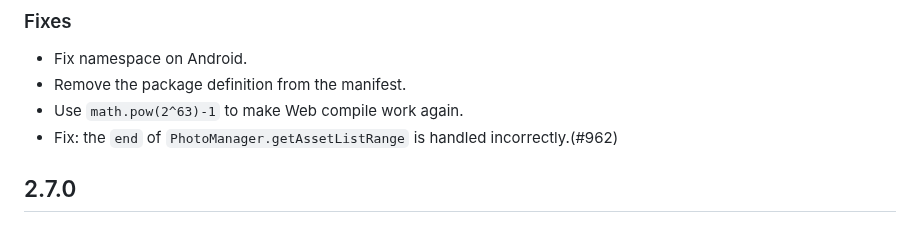
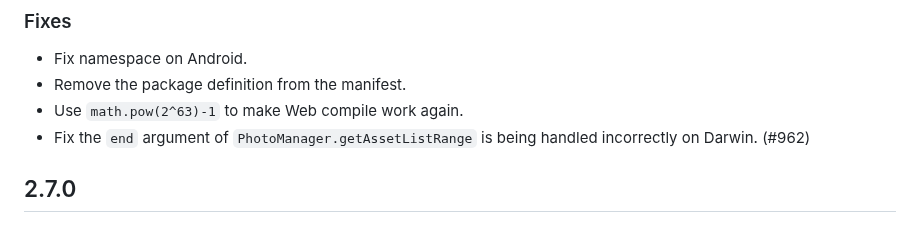
Before and after one commit to fluttercandies/flutter_photo_manager, a Markdown page: CHANGELOG.md, the part around the change. Rendered like a GitHub page.

Commit message:
Update CHANGELOG.md
Co-authored-by: Alex Li <github@alexv525.com>

```diff
--- a/CHANGELOG.md
+++ b/CHANGELOG.md
@@ -11,7 +11,7 @@ that can be found in the LICENSE file. -->
 - Fix namespace on Android.
 - Remove the package definition from the manifest.
 - Use `math.pow(2^63)-1` to make Web compile work again.
-- Fix: the `end` of `PhotoManager.getAssetListRange` is handled incorrectly.(#962)
+- Fix the `end` argument of `PhotoManager.getAssetListRange` is being handled incorrectly on Darwin. (#962)
 
 ## 2.7.0
 
```
